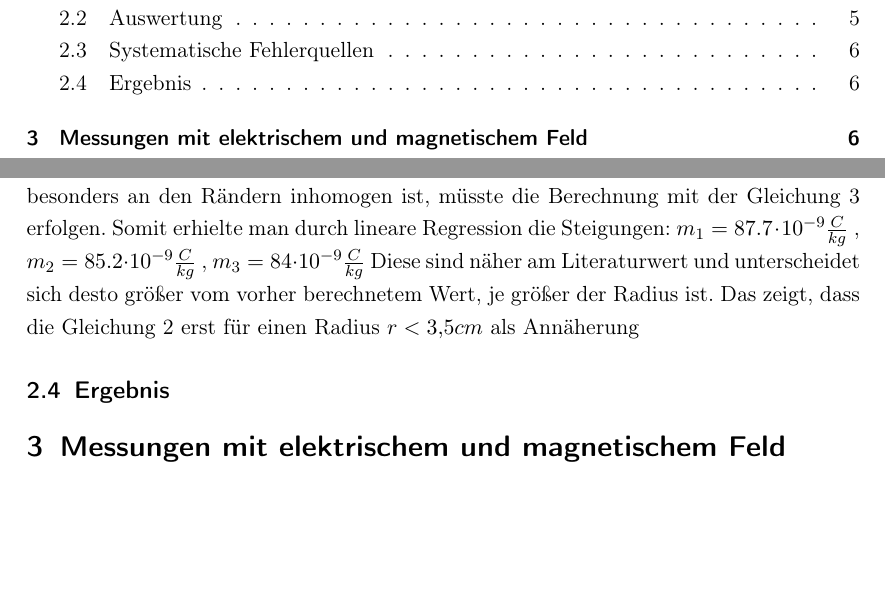
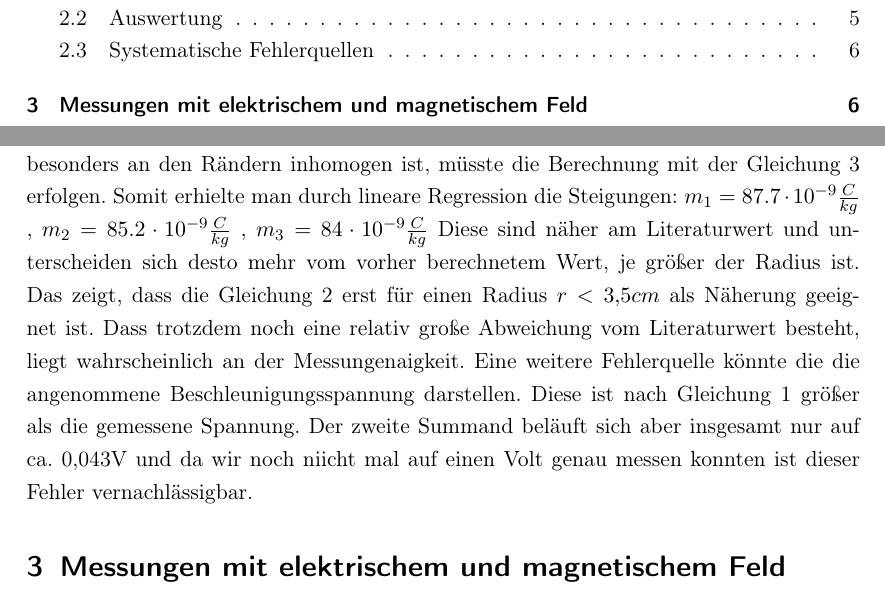
Before and after one commit to NilsHaldenwang/PhyLab, a LaTeX document (V04_Fadenstrahlrohr/Fadenstrahlrohr.tex): two parts of pages 1 and 6 of 6, joined at a grey line, cut so that both start at the same text, the shorter picture padded with empty space. Compiled offline with pdfLaTeX; the source files are stored in an older character set and shown here as Unicode.

Commit message:
2 fertig?

```diff
--- a/V04_Fadenstrahlrohr/Fadenstrahlrohr.tex
+++ b/V04_Fadenstrahlrohr/Fadenstrahlrohr.tex
@@ -227,9 +227,8 @@ Wie man in der Abbildung \ref{fig:nurb1} sehen kann ist der Fehler hier relativ
 \label{sec:fehlerquellen}
 Die erste Fehlerquelle besteht in der Berechnung des Magnetfeldes $B$. Da das Magnetfeld besonders an den Rändern inhomogen ist, müsste die Berechnung mit der Gleichung \ref{eq: Inhomogen} erfolgen. Somit erhielte man durch lineare Regression die Steigungen:
 $m_1=87.7\cdot10^{-9} \frac{C}{kg}$ , $m_2=85.2\cdot10^{-9} \frac{C}{kg}$ , $m_3=84\cdot10^{-9} \frac{C}{kg}$
-Diese sind näher am Literaturwert und unterscheidet sich desto größer vom vorher berechnetem Wert, je größer der Radius ist. Das zeigt, dass die Gleichung \ref{eq: Magnetfeld} erst für einen Radius $r<3,5cm$  als Annäherung
-\subsection{Ergebnis}
-\label{sec:ergebnis}
+Diese sind näher am Literaturwert und unterscheiden sich desto mehr vom vorher berechnetem Wert, je größer der Radius ist. Das zeigt, dass die Gleichung \ref{eq: Magnetfeld} erst für einen Radius $r<3,5cm$  als Näherung geeignet ist. Dass trotzdem noch eine relativ große Abweichung vom Literaturwert besteht, liegt wahrscheinlich an der Messungenaigkeit.
+Eine weitere Fehlerquelle könnte die die angenommene Beschleunigungsspannung darstellen. Diese ist nach Gleichung \ref{eq:1} größer als die gemessene Spannung. Der zweite Summand beläuft sich aber insgesamt nur auf ca. 0,043V und da wir noch niicht mal auf einen Volt genau messen konnten ist dieser Fehler vernachlässigbar.
 
 \section{Messungen mit elektrischem und magnetischem Feld}
 \label{sec:mess-mit-elektr}
```
